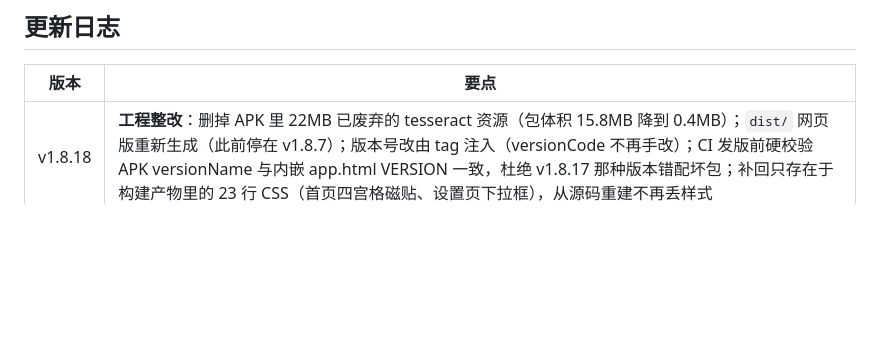
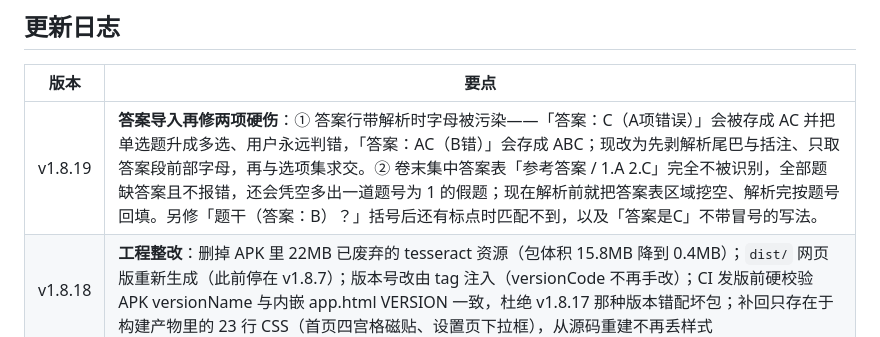
Before and after one commit to Chad3486/shuati-bao, a Markdown page: README.md, the part around the change. GitHub-like rendering; blank space fills up the shorter version.

Commit message:
docs: 更新日志加 v1.8.19（CI 从本表取行生成 Release notes）

```diff
--- a/README.md
+++ b/README.md
@@ -77,6 +77,7 @@ build-single.mjs 会把同一个版本号写进 App 内显示的 VERSION。
 
 | 版本 | 要点 |
 |---|---|
+| v1.8.19 | **答案导入再修两项硬伤**：① 答案行带解析时字母被污染——「答案：C（A项错误）」会被存成 AC 并把单选题升成多选、用户永远判错，「答案：AC（B错）」会存成 ABC；现改为先剥解析尾巴与括注、只取答案段前部字母，再与选项集求交。② 卷末集中答案表「参考答案 / 1.A 2.C」完全不被识别，全部题缺答案且不报错，还会凭空多出一道题号为 1 的假题；现在解析前就把答案表区域挖空、解析完按题号回填。另修「题干（答案：B）？」括号后还有标点时匹配不到，以及「答案是C」不带冒号的写法。 |
 | v1.8.18 | **工程整改**：删掉 APK 里 22MB 已废弃的 tesseract 资源（包体积 15.8MB 降到 0.4MB）；`dist/` 网页版重新生成（此前停在 v1.8.7）；版本号改由 tag 注入（versionCode 不再手改）；CI 发版前硬校验 APK versionName 与内嵌 app.html VERSION 一致，杜绝 v1.8.17 那种版本错配坏包；补回只存在于构建产物里的 23 行 CSS（首页四宫格磁贴、设置页下拉框），从源码重建不再丢样式 |
 | v1.8.17 | **答案导入大修**：识别「答案：A（A. 原文）解析：…」格式（此前整套拒收）；Word 答案速查表（表格）可解析；多选题节标题（带题号范围）不再漏识别；判分容错归一（历史脏答案不再误判，修复正确率）；AI 对位/AI 解答校验容错（照抄原文不再被拒）；修复 AI 转范式路径 findAnswerTableSpan 未导出崩溃；✎ 修改面板支持改题型/选项 |
 | v1.8.16 | 顺序偏好全局生效（默认随机）；中途退出自动存档练习进度 |
```
